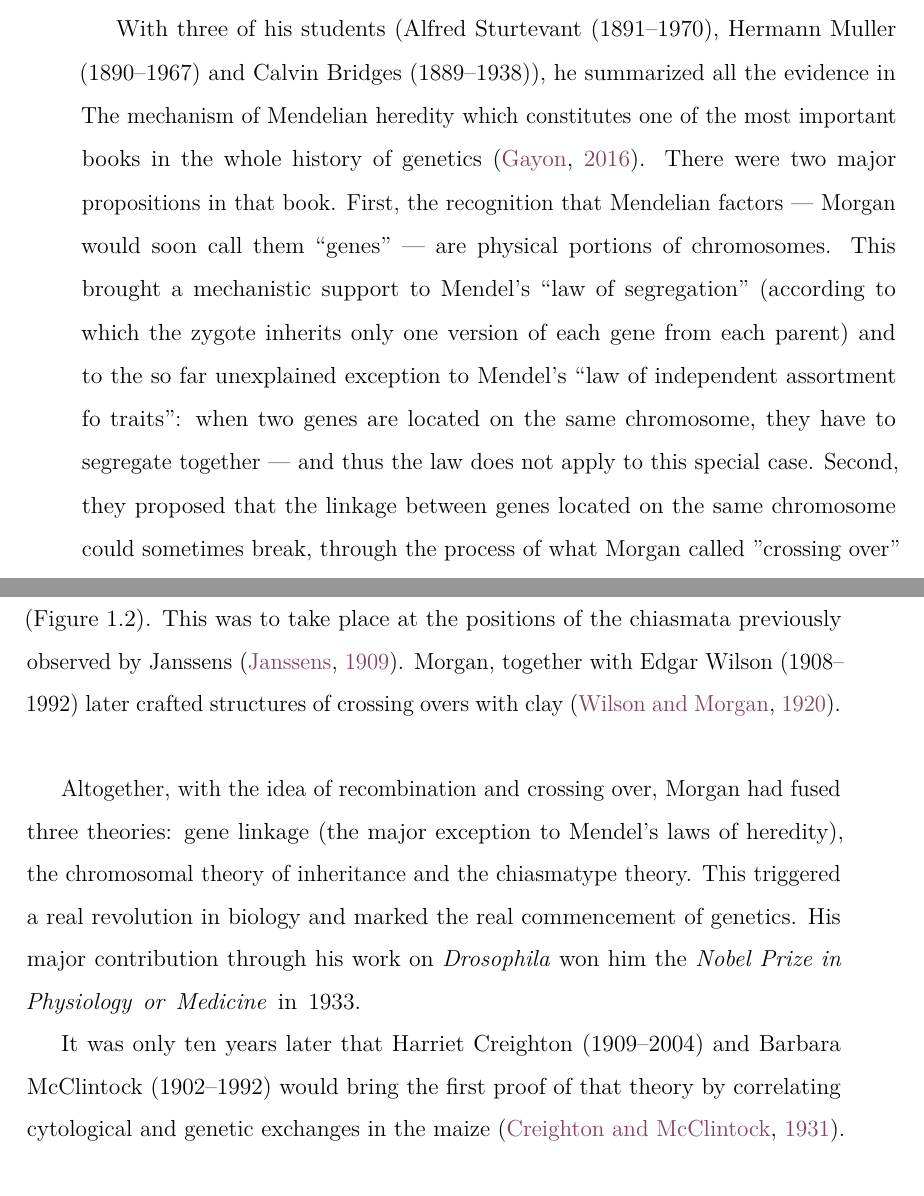
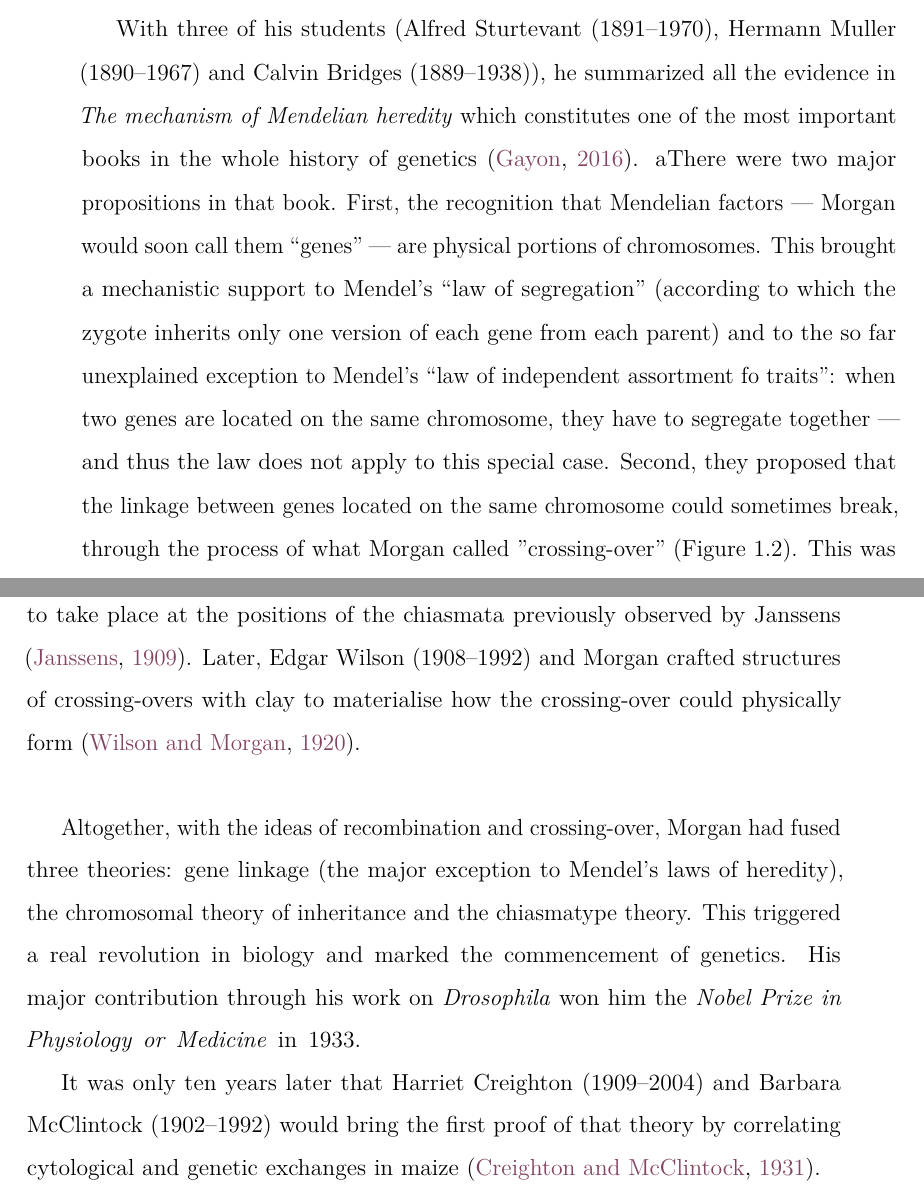
Before and after one commit to MaudGautier/PhD-thesis, a LaTeX thesis (main.tex, which reads text/chap2-recombination-mechanism.tex): two parts of pages 21 and 22 of 32, joined at a grey line, cut so that both start at the same text. Compiled offline with pdfLaTeX.

Commit message:
Corrections to paragraph Morgan (chap2)

```diff
--- a/text/chap2-recombination-mechanism.tex
+++ b/text/chap2-recombination-mechanism.tex
@@ -106,14 +106,14 @@ However, when he crossed the white-eyed male with F1 daughters, he found both ma
 He immediately hypothesised that eye color was connected to the sex determinant \citep{morgan1910sex} and, as these findings were consistent with the idea that genes were physical objects located on chromosomes, Morgan soon came up with the idea of genetic linkage, i.e.\ the fact that two genes closely associated on a chromosome do not assort independently \citep{morgan1911random}.
 He also suggested that this coupling dependended on the distance between genes: “we find coupling in certain characters, and little or no evidence at all of coupling in other characters; the difference depending on the linear distance apart of the chromosomal material that represent the factors.”
 
-With three of his students (Alfred Sturtevant (1891--1970), Hermann Muller (1890--1967) and Calvin Bridges (1889--1938)), he summarized all the evidence in \usebibentry{morgan1915mechanism}{title} which constitutes one of the most important books in the whole history of genetics \citep{gayon2016mendel}.
-There were two major propositions in that book.
+With three of his students (Alfred Sturtevant (1891--1970), Hermann Muller (1890--1967) and Calvin Bridges (1889--1938)), he summarized all the evidence in \textit{\usebibentry{morgan1915mechanism}{title}} which constitutes one of the most important books in the whole history of genetics \citep{gayon2016mendel}.
+aThere were two major propositions in that book.
 First, the recognition that Mendelian factors — Morgan would soon call them “genes” — are physical portions of chromosomes. This brought a mechanistic support to Mendel's “law of segregation” (according to which the zygote inherits only one version of each gene from each parent) and to the so far unexplained exception to Mendel's “law of independent assortment fo traits”: when two genes are located on the same chromosome, they have to segregate together — and thus the law does not apply to this special case.
-Second, they proposed that the linkage between genes located on the same chromosome could sometimes break, through the process of what Morgan called ”crossing over” (Figure~\ref{fig:morgan-CO}). This was to take place at the positions of the chiasmata previously observed by Janssens \citep{janssens1909theorie}. Morgan, together with Edgar Wilson (1908--1992) later crafted structures of crossing overs with clay \citep{wilson1920chiasmatype}.\\
+Second, they proposed that the linkage between genes located on the same chromosome could sometimes break, through the process of what Morgan called ”crossing-over” (Figure~\ref{fig:morgan-CO}). This was to take place at the positions of the chiasmata previously observed by Janssens \citep{janssens1909theorie}. Later, Edgar Wilson (1908--1992) and Morgan crafted structures of crossing-overs with clay to materialise how the crossing-over could physically form \citep{wilson1920chiasmatype}.\\
 
-Altogether, with the idea of recombination and crossing over, Morgan had fused three theories: gene linkage (the major exception to Mendel's laws of heredity), the chromosomal theory of inheritance and the chiasmatype theory. This triggered a real revolution in biology and marked the real commencement of genetics. His major contribution through his work on \textit{Drosophila} won him the \textit{Nobel Prize in Physiology or Medicine} in 1933.
+Altogether, with the ideas of recombination and crossing-over, Morgan had fused three theories: gene linkage (the major exception to Mendel's laws of heredity), the chromosomal theory of inheritance and the chiasmatype theory. This triggered a real revolution in biology and marked the commencement of genetics. His major contribution through his work on \textit{Drosophila} won him the \textit{Nobel Prize in Physiology or Medicine} in 1933.
 
-It was only ten years later that Harriet Creighton (1909--2004) and Barbara McClintock (1902--1992) would bring the first proof of that theory by correlating cytological and genetic exchanges in the maize \citep{creighton1931correlation}.
+It was only ten years later that Harriet Creighton (1909--2004) and Barbara McClintock (1902--1992) would bring the first proof of that theory by correlating cytological and genetic exchanges in maize \citep{creighton1931correlation}.
 
 \begin{figure}[h]
 	\centering
```
